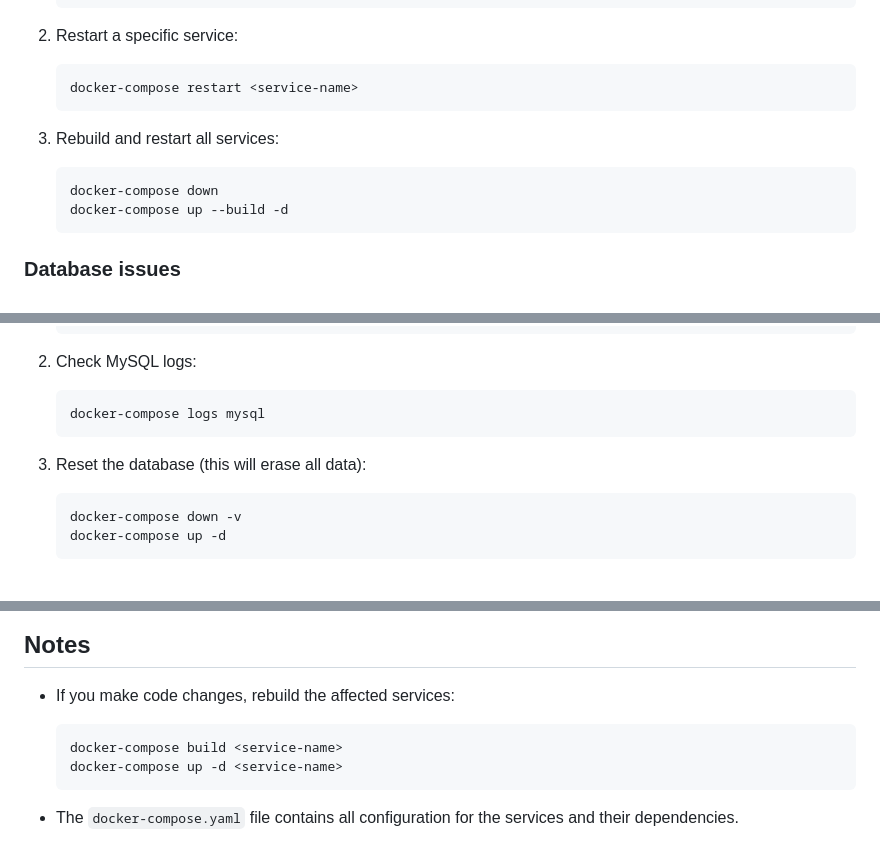
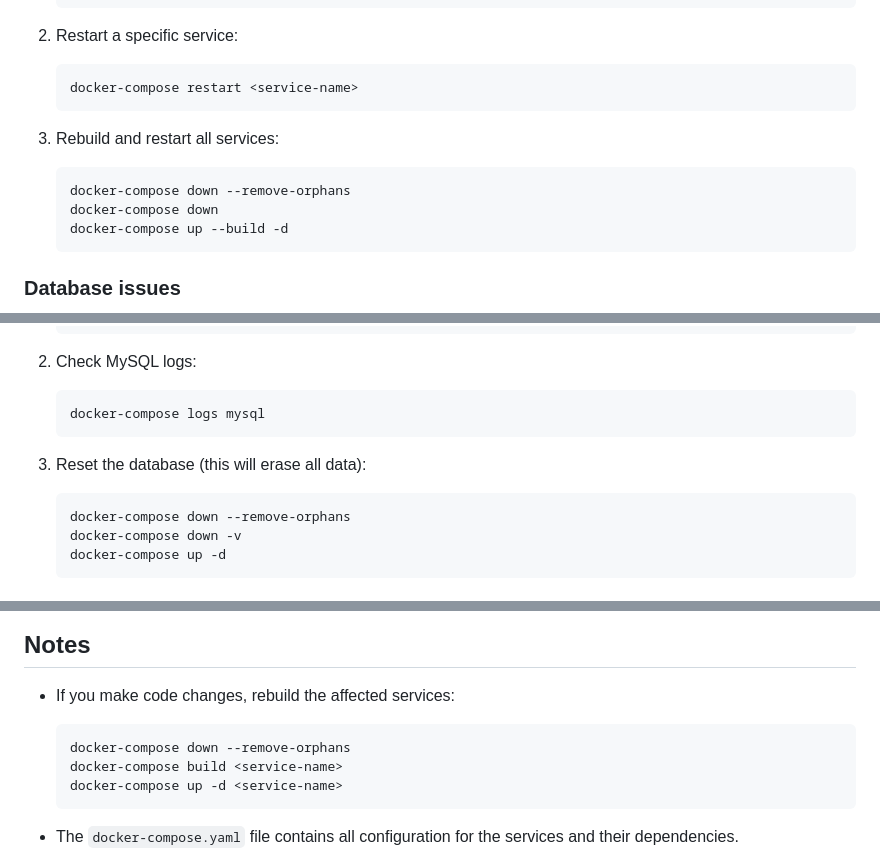
Before and after one commit to dominiclau2002/Dungeons_End, a Markdown page: README.md, 3 parts joined by grey strips. GitHub-like rendering.

````diff
--- a/README.md
+++ b/README.md
@@ -132,6 +132,7 @@ If some services fail to start:
 
 3. Rebuild and restart all services:
    ```bash
+   docker-compose down --remove-orphans
    docker-compose down
    docker-compose up --build -d
    ```
@@ -152,6 +153,7 @@ If you encounter database connection issues:
 
 3. Reset the database (this will erase all data):
    ```bash
+   docker-compose down --remove-orphans
    docker-compose down -v
    docker-compose up -d
    ```
@@ -198,6 +200,7 @@ The application follows a microservices architecture:
 
 - If you make code changes, rebuild the affected services:
   ```bash
+  docker-compose down --remove-orphans
   docker-compose build <service-name>
   docker-compose up -d <service-name>
   ```
````
